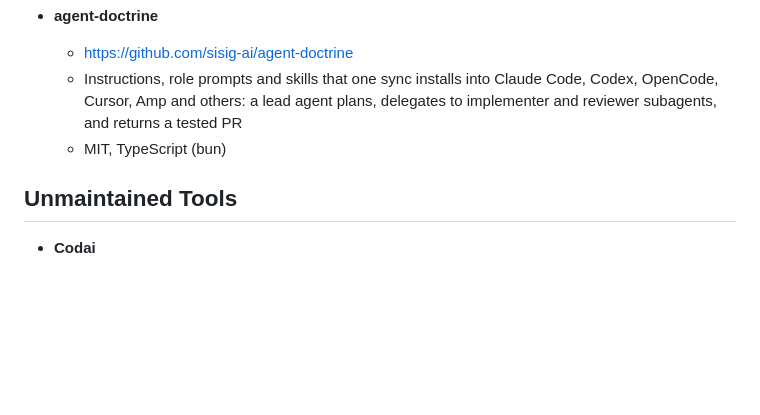
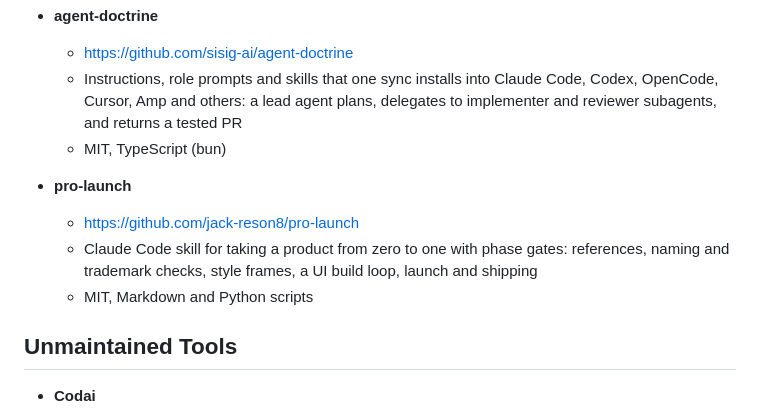
Before and after one commit to vanna-ai/Awesome-Vibe-Coding-CLI, a Markdown page: README.md, the part around the change. GitHub-like rendering; blank space fills up the shorter version.

Commit message:
Add pro-launch to Other Tools
Co-Authored-By: Claude Opus 5.5 <noreply@anthropic.com>

```diff
--- a/README.md
+++ b/README.md
@@ -135,6 +135,11 @@ The sample results above were generated from the following prompt:
     - Instructions, role prompts and skills that one sync installs into Claude Code, Codex, OpenCode, Cursor, Amp and others: a lead agent plans, delegates to implementer and reviewer subagents, and returns a tested PR
     - MIT, TypeScript (bun)
 
+* **pro-launch**
+    - https://github.com/jack-reson8/pro-launch
+    - Claude Code skill for taking a product from zero to one with phase gates: references, naming and trademark checks, style frames, a UI build loop, launch and shipping
+    - MIT, Markdown and Python scripts
+
 ## Unmaintained Tools
 
 * **Codai**
```
